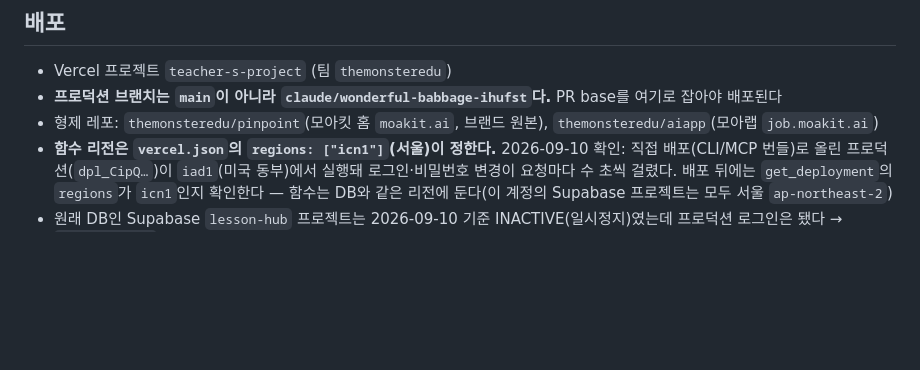
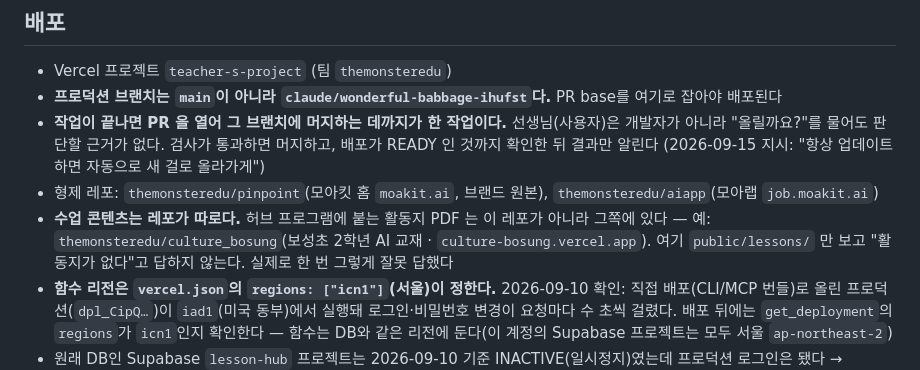
Before and after one commit to themonsteredu/teacher-s-project, a Markdown page: CLAUDE.md, the part around the change. Drawn GitHub-style; blank space fills up the shorter version.

Commit message:
작업 규칙: 머지까지가 한 작업, 수업 콘텐츠 레포는 따로
선생님이 개발자가 아니라 "실제 사이트에도 올릴까요?"를 물어도 판단할 근거가
없다. 물어보는 만큼 배포가 늦어지고, 그 사이 사이트는 옛 화면을 내보낸다.
검사가 통과하면 머지하고 배포 확인까지 한 다음 결과만 알린다.

수업 콘텐츠 레포도 적는다. 허브 프로그램에 붙는 활동지 PDF 를 이 레포
public/lessons/ 에서만 찾다가 "초2 활동지가 없다"고 잘못 답한 적이 있다.
실제로는 culture_bosung 에 있었다.

Co-Authored-By: Claude Opus 5 <noreply@anthropic.com>
Claude-Session: https://claude.ai/code/session_01UVdUxFfz8VQFnqvEPdjv8C

```diff
--- a/CLAUDE.md
+++ b/CLAUDE.md
@@ -9,7 +9,9 @@
 
 - Vercel 프로젝트 `teacher-s-project` (팀 `themonsteredu`)
 - **프로덕션 브랜치는 `main`이 아니라 `claude/wonderful-babbage-ihufst`다.** PR base를 여기로 잡아야 배포된다
+- **작업이 끝나면 PR 을 열어 그 브랜치에 머지하는 데까지가 한 작업이다.** 선생님(사용자)은 개발자가 아니라 "올릴까요?"를 물어도 판단할 근거가 없다. 검사가 통과하면 머지하고, 배포가 READY 인 것까지 확인한 뒤 결과만 알린다 (2026-09-15 지시: "항상 업데이트하면 자동으로 새 걸로 올라가게")
 - 형제 레포: `themonsteredu/pinpoint`(모아킷 홈 `moakit.ai`, 브랜드 원본), `themonsteredu/aiapp`(모아랩 `job.moakit.ai`)
+- **수업 콘텐츠는 레포가 따로다.** 허브 프로그램에 붙는 활동지 PDF 는 이 레포가 아니라 그쪽에 있다 — 예: `themonsteredu/culture_bosung`(보성초 2학년 AI 교재 · `culture-bosung.vercel.app`). 여기 `public/lessons/` 만 보고 "활동지가 없다"고 답하지 않는다. 실제로 한 번 그렇게 잘못 답했다
 - **함수 리전은 `vercel.json`의 `regions: ["icn1"]`(서울)이 정한다.** 2026-09-10 확인: 직접 배포(CLI/MCP 번들)로 올린 프로덕션(`dpl_CipQ…`)이 `iad1`(미국 동부)에서 실행돼 로그인·비밀번호 변경이 요청마다 수 초씩 걸렸다. 배포 뒤에는 `get_deployment`의 `regions`가 `icn1`인지 확인한다 — 함수는 DB와 같은 리전에 둔다(이 계정의 Supabase 프로젝트는 모두 서울 `ap-northeast-2`)
 - 원래 DB인 Supabase `lesson-hub` 프로젝트는 2026-09-10 기준 INACTIVE(일시정지)였는데 프로덕션 로그인은 됐다 → `DATABASE_URL`이 다른 DB를 가리킨다. 어느 DB인지는 Vercel 환경변수에서만 알 수 있다(MCP로는 안 보임). 관리자 계정은 그 DB에 새로 시드된 `superadmin`이었다
 
```
